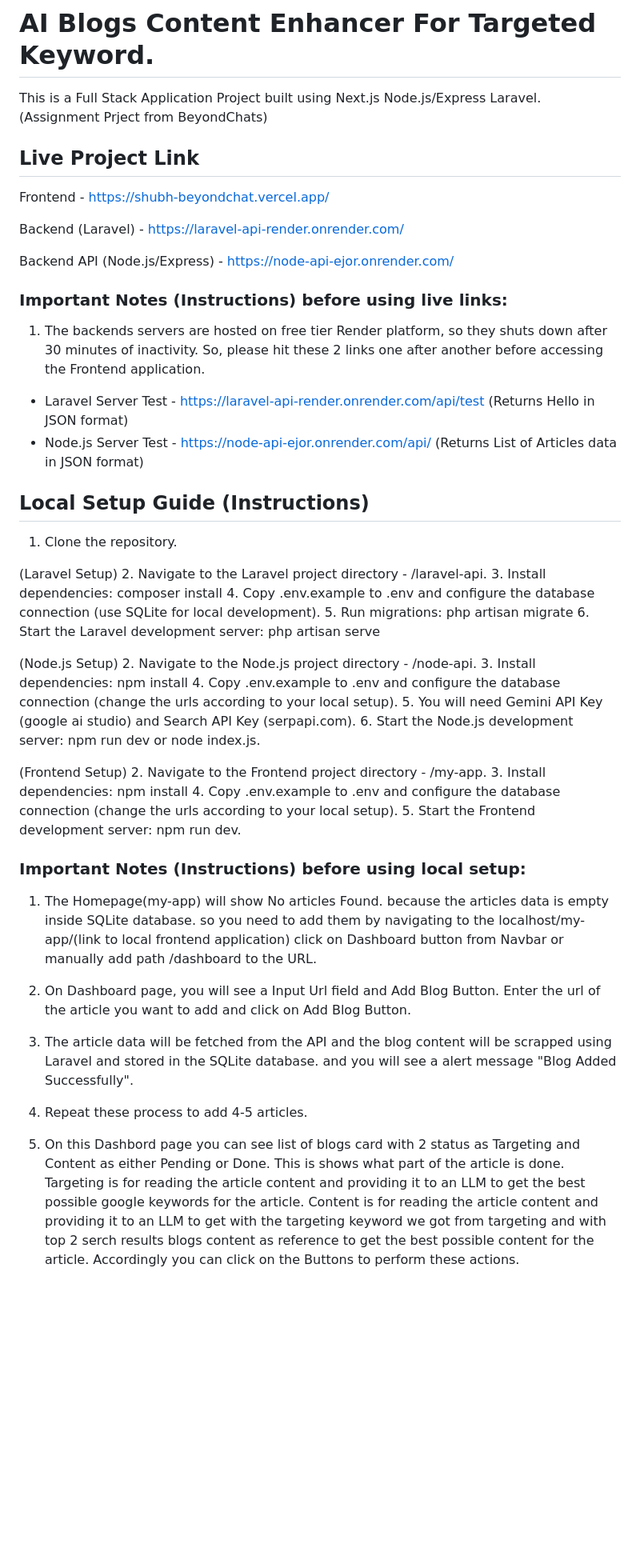
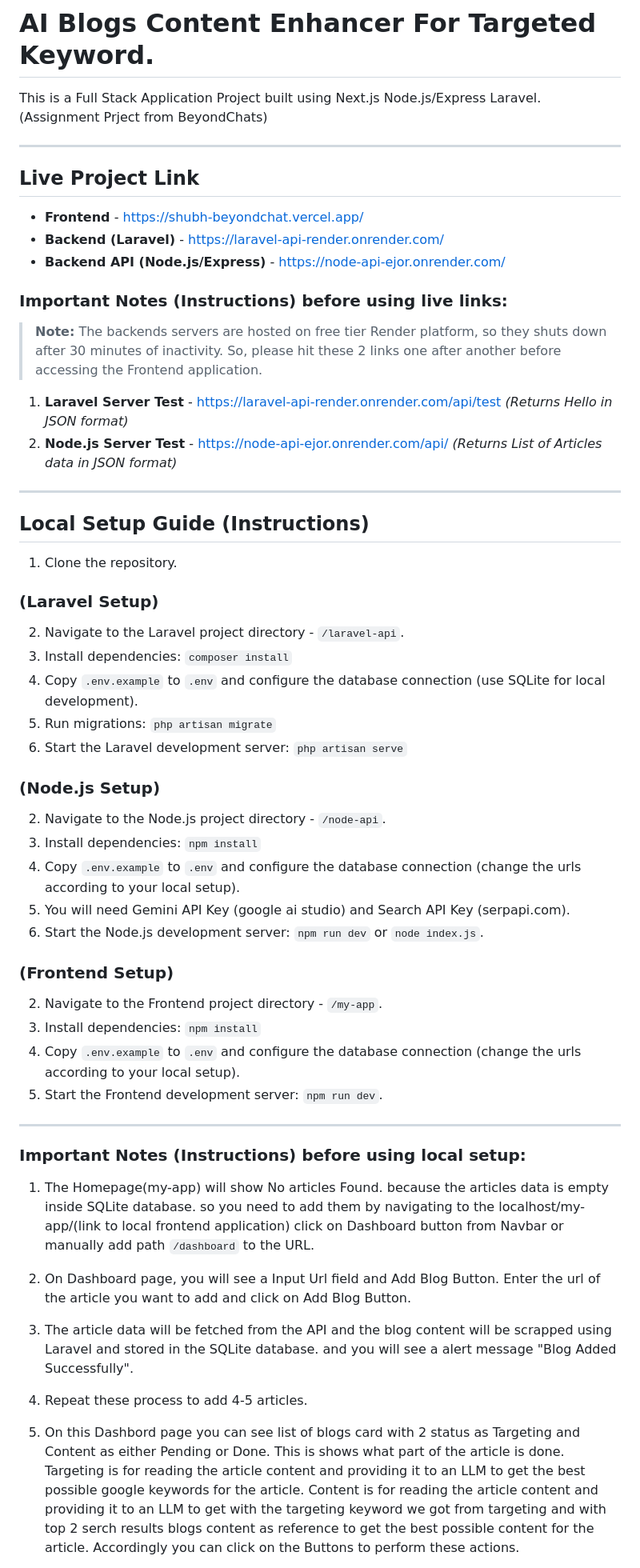
Before and after one commit to MrPotterOP/blog-assignment, a Markdown page: README.md, the part around one of its changes. Shown at 80% size. GitHub-like rendering; blank space fills up the shorter version.

Commit message:
better formatted readme

```diff
--- a/README.md
+++ b/README.md
@@ -2,65 +2,63 @@
 
 This is a Full Stack Application Project built using Next.js Node.js/Express Laravel. (Assignment Prject from BeyondChats)
 
+---
 
 ## Live Project Link
 
-Frontend - [https://shubh-beyondchat.vercel.app/](https://shubh-beyondchat.vercel.app/)
-
-Backend (Laravel) - [https://laravel-api-render.onrender.com/](https://laravel-api-render.onrender.com/)
-
-Backend API (Node.js/Express) - [https://node-api-ejor.onrender.com/](https://node-api-ejor.onrender.com/)
-
-
-
+* **Frontend** - [https://shubh-beyondchat.vercel.app/](https://shubh-beyondchat.vercel.app/)
+* **Backend (Laravel)** - [https://laravel-api-render.onrender.com/](https://laravel-api-render.onrender.com/)
+* **Backend API (Node.js/Express)** - [https://node-api-ejor.onrender.com/](https://node-api-ejor.onrender.com/)
 
 ### Important Notes (Instructions) before using live links:
 
-1. The backends servers are hosted on free tier Render platform, so they shuts down after 30 minutes of inactivity. So, please hit these 2 links one after another before accessing the Frontend application.
+> **Note:** The backends servers are hosted on free tier Render platform, so they shuts down after 30 minutes of inactivity. So, please hit these 2 links one after another before accessing the Frontend application.
 
-* Laravel Server Test - [https://laravel-api-render.onrender.com/api/test](https://laravel-api-render.onrender.com/api/test)
-(Returns Hello in JSON format)
-* Node.js Server Test - [https://node-api-ejor.onrender.com/api/](https://node-api-ejor.onrender.com/api/)
-(Returns List of Articles data in JSON format)
+1.  **Laravel Server Test** - [https://laravel-api-render.onrender.com/api/test](https://laravel-api-render.onrender.com/api/test)
+    *(Returns Hello in JSON format)*
+2.  **Node.js Server Test** - [https://node-api-ejor.onrender.com/api/](https://node-api-ejor.onrender.com/api/)
+    *(Returns List of Articles data in JSON format)*
 
-
+---
 
 ## Local Setup Guide (Instructions)
 
-1. Clone the repository.
+1.  Clone the repository.
 
-(Laravel Setup)
-2. Navigate to the Laravel project directory - /laravel-api.
-3. Install dependencies: composer install
-4. Copy .env.example to .env and configure the database connection (use SQLite for local development).
-5. Run migrations: php artisan migrate
-6. Start the Laravel development server: php artisan serve
+### (Laravel Setup)
 
-(Node.js Setup)
-2. Navigate to the Node.js project directory - /node-api.
-3. Install dependencies: npm install
-4. Copy .env.example to .env and configure the database connection (change the urls according to your local setup).
-5. You will need Gemini API Key (google ai studio) and Search API Key (serpapi.com).
-6. Start the Node.js development server: npm run dev or node index.js.
+2.  Navigate to the Laravel project directory - `/laravel-api`.
+3.  Install dependencies: `composer install`
+4.  Copy `.env.example` to `.env` and configure the database connection (use SQLite for local development).
+5.  Run migrations: `php artisan migrate`
+6.  Start the Laravel development server: `php artisan serve`
 
-(Frontend Setup)
-2. Navigate to the Frontend project directory - /my-app.
-3. Install dependencies: npm install
-4. Copy .env.example to .env and configure the database connection (change the urls according to your local setup).
-5. Start the Frontend development server: npm run dev.
+### (Node.js Setup)
 
+2.  Navigate to the Node.js project directory - `/node-api`.
+3.  Install dependencies: `npm install`
+4.  Copy `.env.example` to `.env` and configure the database connection (change the urls according to your local setup).
+5.  You will need Gemini API Key (google ai studio) and Search API Key (serpapi.com).
+6.  Start the Node.js development server: `npm run dev` or `node index.js`.
 
+### (Frontend Setup)
 
+2.  Navigate to the Frontend project directory - `/my-app`.
+3.  Install dependencies: `npm install`
+4.  Copy `.env.example` to `.env` and configure the database connection (change the urls according to your local setup).
+5.  Start the Frontend development server: `npm run dev`.
+
+---
 
 ### Important Notes (Instructions) before using local setup:
 
-1. The Homepage(my-app) will show No articles Found. because the articles data is empty inside SQLite database. so you need to add them by navigating to the localhost/my-app/(link to local frontend application) click on Dashboard button from Navbar or manually add path /dashboard to the URL.
+1.  The Homepage(my-app) will show No articles Found. because the articles data is empty inside SQLite database. so you need to add them by navigating to the localhost/my-app/(link to local frontend application) click on Dashboard button from Navbar or manually add path `/dashboard` to the URL.
 
-2. On Dashboard page, you will see a Input Url field and Add Blog Button. Enter the url of the article you want to add and click on Add Blog Button.
+2.  On Dashboard page, you will see a Input Url field and Add Blog Button. Enter the url of the article you want to add and click on Add Blog Button.
 
-3. The article data will be fetched from the API and the blog content will be scrapped using Laravel and stored in the SQLite database. and you will see a alert message "Blog Added Successfully".
+3.  The article data will be fetched from the API and the blog content will be scrapped using Laravel and stored in the SQLite database. and you will see a alert message "Blog Added Successfully".
 
-4. Repeat these process to add 4-5 articles.
+4.  Repeat these process to add 4-5 articles.
 
-5. On this Dashbord page you can see list of blogs card with 2 status as Targeting and Content as either Pending or Done. This is shows what part of the article is done. Targeting is for reading the article content and providing it to an LLM to get the best possible google keywords for the article. Content is for reading the article content and providing it to an LLM to get with the targeting keyword we got from targeting and with top 2 serch results blogs content as reference to get the best possible content for the article. Accordingly you can click on the Buttons to perform these actions.
+5.  On this Dashbord page you can see list of blogs card with 2 status as Targeting and Content as either Pending or Done. This is shows what part of the article is done. Targeting is for reading the article content and providing it to an LLM to get the best possible google keywords for the article. Content is for reading the article content and providing it to an LLM to get with the targeting keyword we got from targeting and with top 2 serch results blogs content as reference to get the best possible content for the article. Accordingly you can click on the Buttons to perform these actions.
 
```
Also changed, not shown: other parts of README.md (+55 -61 lines).
